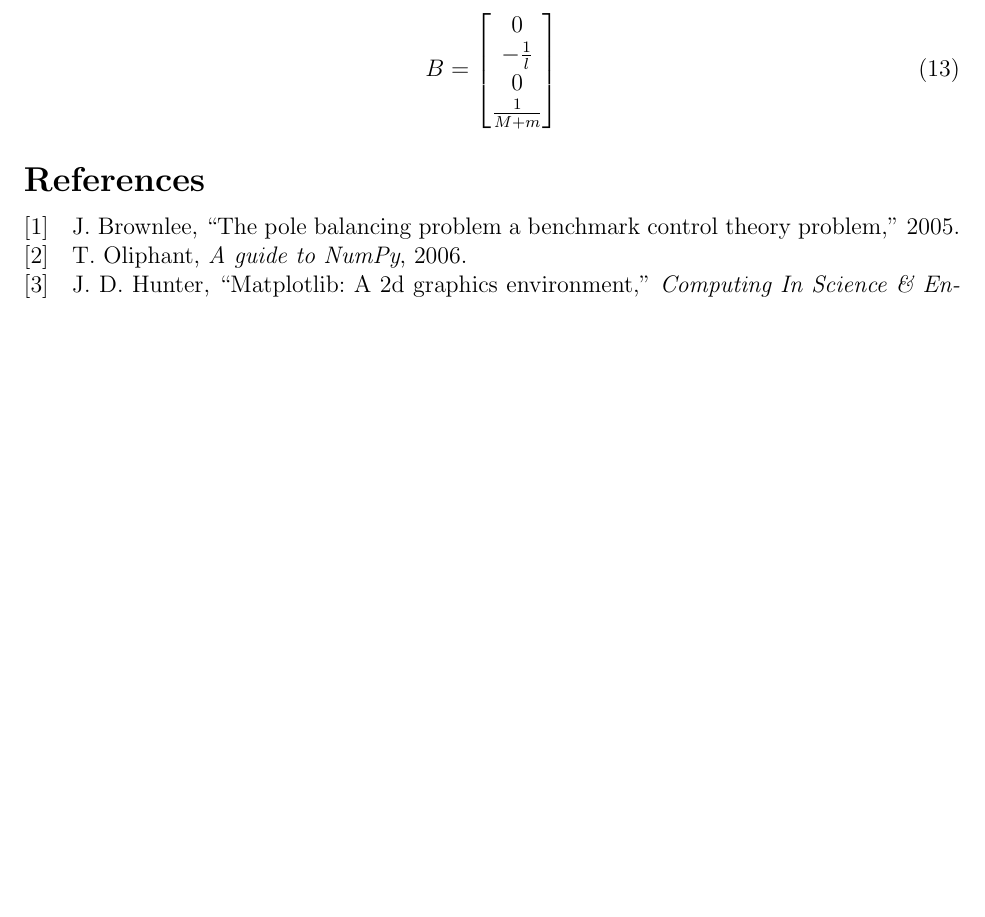
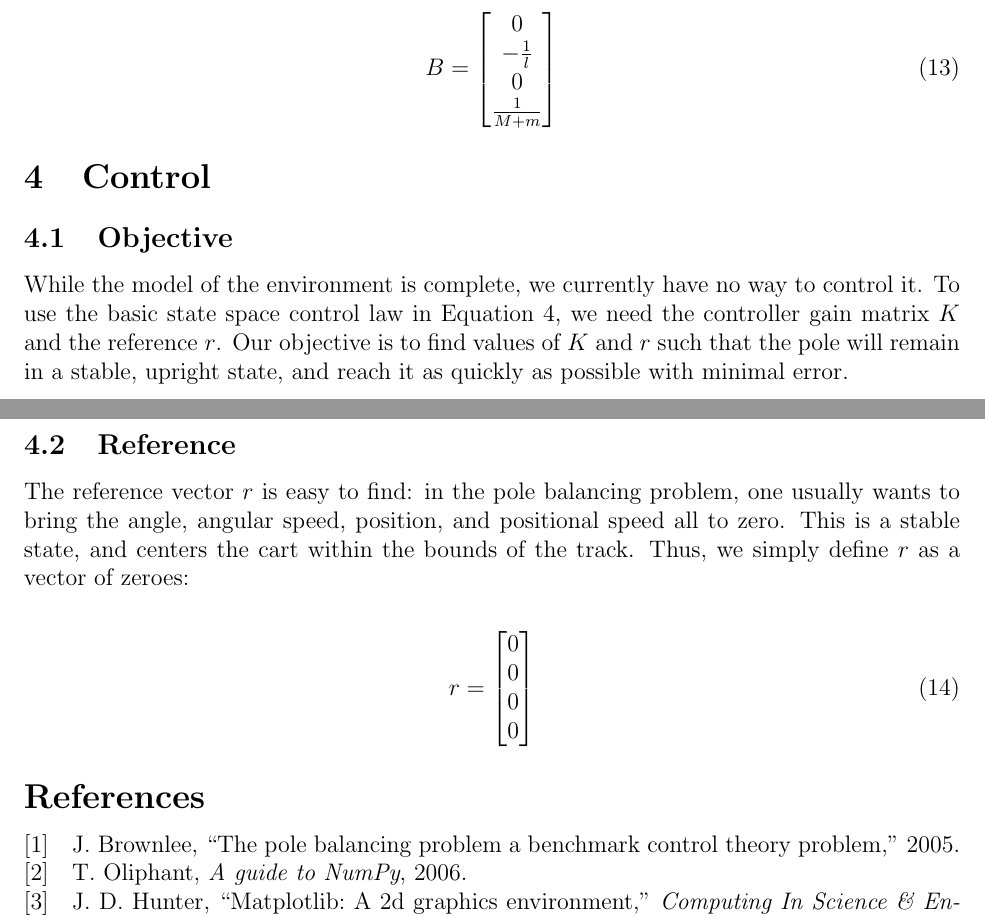
Before and after one commit to bfmat/pole-balancing, a LaTeX document (ia.tex): part of page 6 of 6 before the commit and two parts of pages 6 and 7 of 7 after it, the two joined at a grey line, cut so that both start at the same text, the shorter picture padded with empty space. Compiled offline with pdfLaTeX.

Commit message:
Described control objective and reference; renamed stuff

```diff
--- a/ia.tex
+++ b/ia.tex
@@ -238,6 +240,26 @@ Thus, we have our values for $A$ and $B$:
     \end{bmatrix}
 \end{equation}
 
+\section{Control}
+
+\subsection{Objective}
+
+While the model of the environment is complete, we currently have no way to control it. To use the basic state space control law in Equation \ref{control_law}, we need the controller gain matrix $K$ and the reference $r$. Our objective is to find values of $K$ and $r$ such that the pole will remain in a stable, upright state, and reach it as quickly as possible with minimal error.
+
+\subsection{Reference}
+
+The reference vector $r$ is easy to find: in the pole balancing problem, one usually wants to bring the angle, angular speed, position, and positional speed all to zero. This is a stable state, and centers the cart within the bounds of the track. Thus, we simply define $r$ as a vector of zeroes:
+
+\begin{equation}
+    \displaystyle
+    r = \begin{bmatrix}
+        0 \\
+        0 \\
+        0 \\
+        0
+    \end{bmatrix}
+\end{equation}
+
 \printbibliography
 
 \end{document}
```
Also changed, not shown: ia.tex (14 more changed lines).
